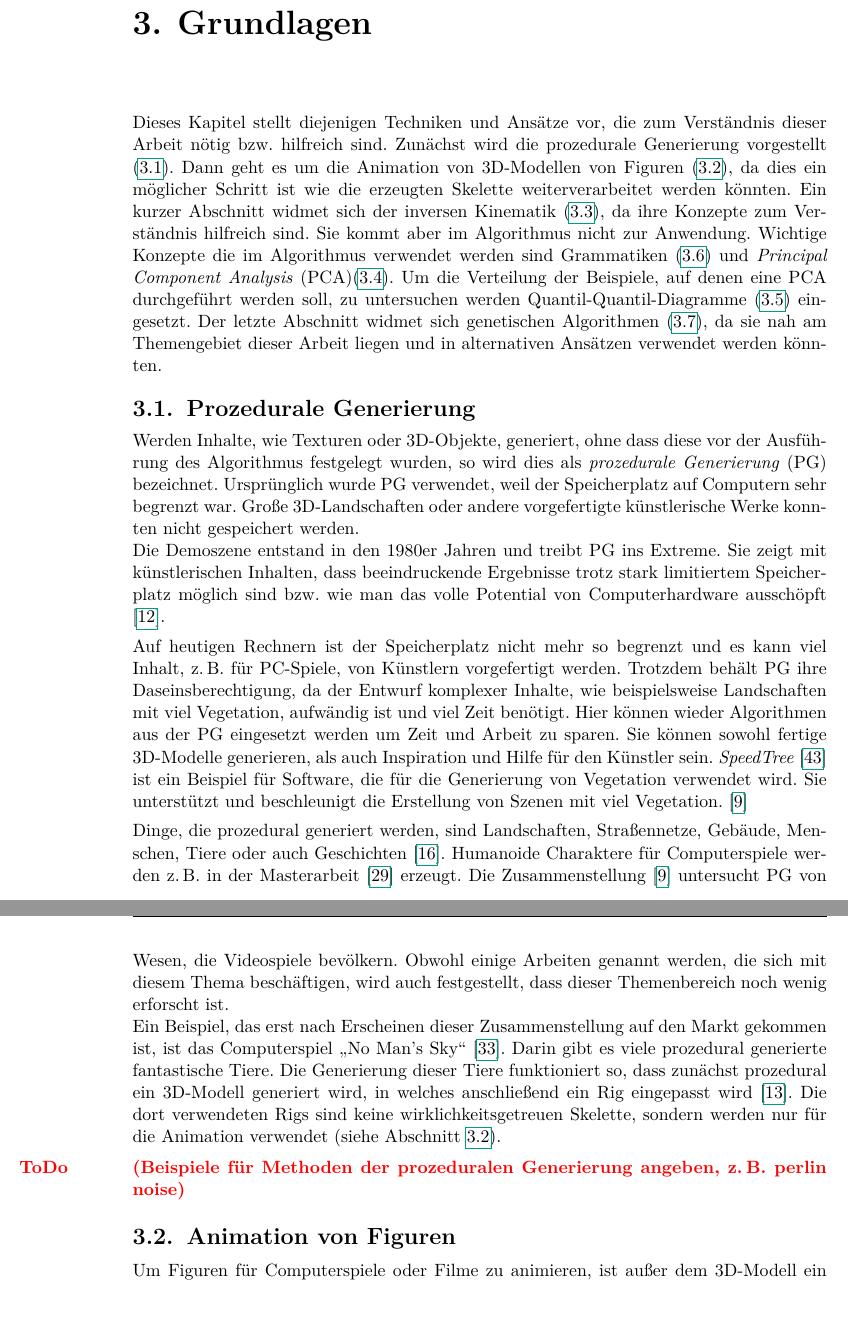
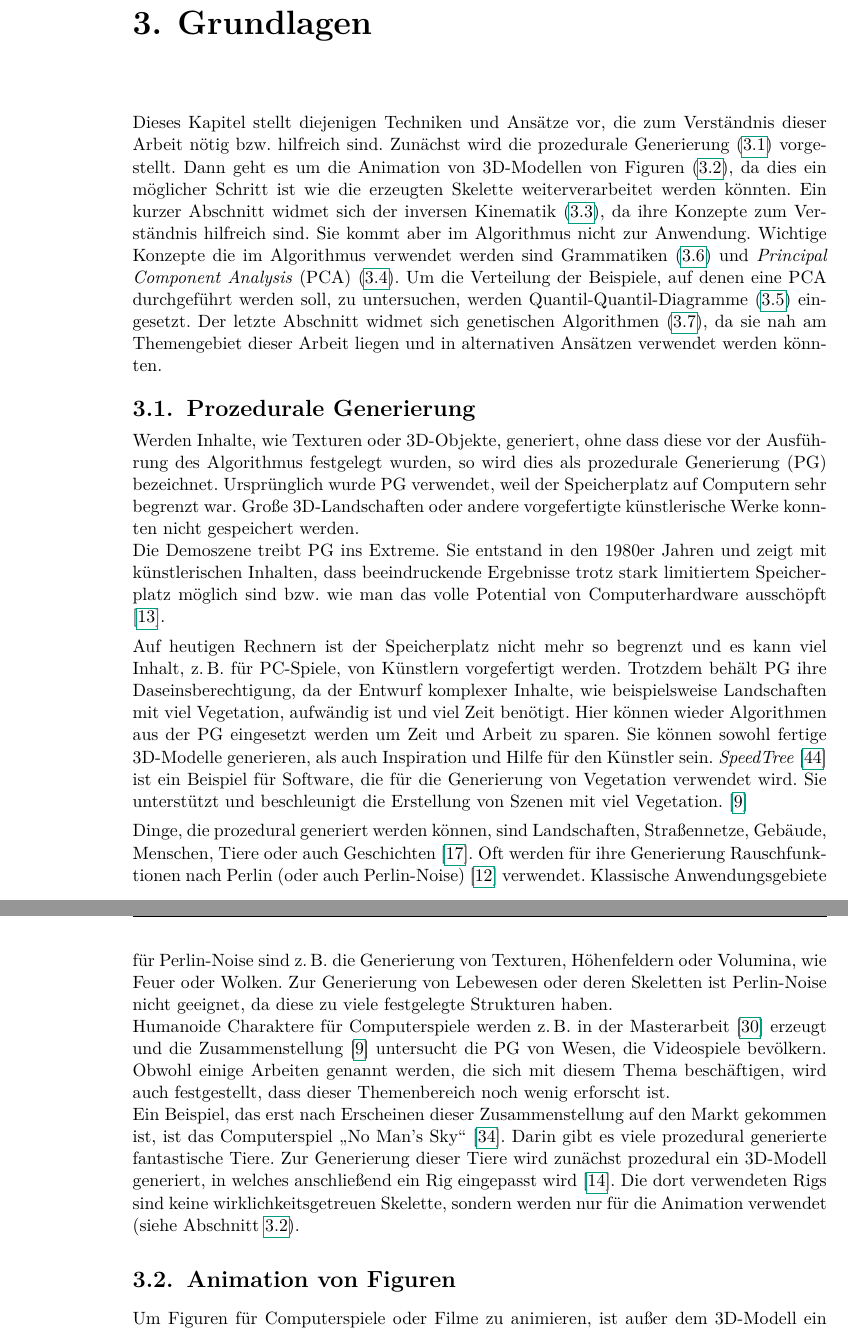
Before and after one commit to Zimmt/skeleton-generation, a LaTeX thesis (latex/thesis.tex, which reads latex/basics.tex): two parts of pages 15 and 16 of 87, joined at a grey line, cut so that both start at the same text. Compiled offline with pdfLaTeX.

Commit message:
Mention perlin noise in section on procedural generation and add some \newpages

```diff
--- a/latex/basics.tex
+++ b/latex/basics.tex
@@ -4,8 +4,8 @@
 \label{chapter:basics}
 %  Vergleich von Techniken, was gibt es alles, was wurde am Ende verwendet und warum
 
-Dieses Kapitel stellt diejenigen Techniken und Ansätze vor, die zum Verständnis dieser Arbeit nötig \bzw hilfreich sind. Zunächst wird die prozedurale Generierung vorgestellt (\ref{procedural_generation}). Dann geht es um die Animation von 3D-Modellen von Figuren (\ref{character_animation}), da dies ein möglicher Schritt ist wie die erzeugten Skelette weiterverarbeitet werden könnten.
-Ein kurzer Abschnitt widmet sich der inversen Kinematik (\ref{IK}), da ihre Konzepte zum Verständnis hilfreich sind. Sie kommt aber im Algorithmus nicht zur Anwendung. Wichtige Konzepte die im Algorithmus verwendet werden sind Grammatiken (\ref{grammars}) und \emph{Principal Component Analysis} (PCA)(\ref{PCA}). Um die Verteilung der Beispiele, auf denen eine PCA durchgeführt werden soll, zu untersuchen werden Quantil-Quantil-Diagramme (\ref{qqdiagrams}) eingesetzt.
+Dieses Kapitel stellt diejenigen Techniken und Ansätze vor, die zum Verständnis dieser Arbeit nötig \bzw hilfreich sind. Zunächst wird die prozedurale Generierung (\ref{procedural_generation}) vorgestellt. Dann geht es um die Animation von 3D-Modellen von Figuren (\ref{character_animation}), da dies ein möglicher Schritt ist wie die erzeugten Skelette weiterverarbeitet werden könnten.
+Ein kurzer Abschnitt widmet sich der inversen Kinematik (\ref{IK}), da ihre Konzepte zum Verständnis hilfreich sind. Sie kommt aber im Algorithmus nicht zur Anwendung. Wichtige Konzepte die im Algorithmus verwendet werden sind Grammatiken (\ref{grammars}) und \emph{Principal Component Analysis} (PCA) (\ref{PCA}). Um die Verteilung der Beispiele, auf denen eine PCA durchgeführt werden soll, zu untersuchen, werden Quantil-Quantil-Diagramme (\ref{qqdiagrams}) eingesetzt.
 Der letzte Abschnitt widmet sich genetischen Algorithmen (\ref{genetic_algorithms}), da sie nah am Themengebiet dieser Arbeit liegen und in alternativen Ansätzen verwendet werden könnten.
 
 
@@ -13,17 +13,17 @@ Der letzte Abschnitt widmet sich genetischen Algorithmen (\ref{genetic_algorithm
 \section{Prozedurale Generierung}
 \label{procedural_generation}
 
-Werden Inhalte, wie Texturen oder 3D-Objekte, generiert, ohne dass diese vor der Ausführung des Algorithmus festgelegt wurden, so wird dies als \emph{prozedurale Generierung} (PG) bezeichnet.
+Werden Inhalte, wie Texturen oder 3D-Objekte, generiert, ohne dass diese vor der Ausführung des Algorithmus festgelegt wurden, so wird dies als prozedurale Generierung (PG) bezeichnet.
 Ursprünglich wurde PG verwendet, weil der Speicherplatz auf Computern sehr begrenzt war. Große 3D-Landschaften oder andere vorgefertigte künstlerische Werke konnten nicht gespeichert werden.\\
-Die Demoszene entstand in den 1980er Jahren und treibt PG ins Extreme. Sie zeigt mit künstlerischen Inhalten, dass beeindruckende Ergebnisse trotz stark limitiertem Speicherplatz möglich sind \bzw wie man das volle Potential von Computerhardware ausschöpft  \cite{DemoScene}.
+Die Demoszene treibt PG ins Extreme. Sie entstand in den 1980er Jahren und zeigt mit künstlerischen Inhalten, dass beeindruckende Ergebnisse trotz stark limitiertem Speicherplatz möglich sind \bzw wie man das volle Potential von Computerhardware ausschöpft \cite{DemoScene}.
 
 Auf heutigen Rechnern ist der Speicherplatz nicht mehr so begrenzt und es kann viel Inhalt, \zb für PC-Spiele, von Künstlern vorgefertigt werden. Trotzdem behält PG ihre Daseinsberechtigung, da der Entwurf komplexer Inhalte, wie beispielsweise Landschaften mit viel Vegetation, aufwändig ist und viel Zeit benötigt. Hier können wieder Algorithmen aus der PG eingesetzt werden um Zeit und Arbeit zu sparen. Sie können sowohl fertige 3D-Modelle generieren, als auch Inspiration und Hilfe für den Künstler sein. \emph{SpeedTree} \cite{SpeedTree} ist ein Beispiel für Software, die für die Generierung von Vegetation verwendet wird. Sie unterstützt und beschleunigt die Erstellung von Szenen mit viel Vegetation. \cite{PCGSurvey_videoGames}
 
-Dinge, die prozedural generiert werden, sind Landschaften, Straßennetze, Gebäude, Menschen, Tiere oder auch Geschichten \cite{PCGSurvey}. Humanoide Charaktere für Computerspiele werden \zb in der Masterarbeit \cite{ProceduralCharacterGeneration} erzeugt. Die Zusammenstellung \cite{PCGSurvey_videoGames} untersucht PG von Wesen, die Videospiele bevölkern. Obwohl einige Arbeiten genannt werden, die sich mit diesem Thema beschäftigen, wird auch festgestellt, dass dieser Themenbereich noch wenig erforscht ist. \\
-Ein Beispiel, das erst nach Erscheinen dieser Zusammenstellung auf den Markt gekommen ist, ist das Computerspiel "`No Man's Sky"' \cite{NoMansSky}. Darin gibt es viele prozedural generierte fantastische Tiere. Die Generierung dieser Tiere funktioniert so, dass zunächst prozedural ein 3D-Modell generiert wird, in welches anschließend ein Rig eingepasst wird \cite{NoMansSkyDevelopment}.
+Dinge, die prozedural generiert werden können, sind Landschaften, Straßennetze, Gebäude, Menschen, Tiere oder auch Geschichten \cite{PCGSurvey}.
+Oft werden für ihre Generierung Rauschfunktionen nach Perlin (oder auch Perlin-Noise) \cite{perlinNoise} verwendet. Klassische Anwendungsgebiete für Perlin-Noise sind \zb die Generierung von Texturen, Höhenfeldern oder Volumina, wie Feuer oder Wolken. Zur Generierung von Lebewesen oder deren Skeletten ist Perlin-Noise nicht geeignet, da diese zu viele festgelegte Strukturen haben.\\
+Humanoide Charaktere für Computerspiele werden \zb in der Masterarbeit \cite{ProceduralCharacterGeneration} erzeugt und die Zusammenstellung \cite{PCGSurvey_videoGames} untersucht die PG von Wesen, die Videospiele bevölkern. Obwohl einige Arbeiten genannt werden, die sich mit diesem Thema beschäftigen, wird auch festgestellt, dass dieser Themenbereich noch wenig erforscht ist. \\
+Ein Beispiel, das erst nach Erscheinen dieser Zusammenstellung auf den Markt gekommen ist, ist das Computerspiel "`No Man's Sky"' \cite{NoMansSky}. Darin gibt es viele prozedural generierte fantastische Tiere. Zur Generierung dieser Tiere wird zunächst prozedural ein 3D-Modell generiert, in welches anschließend ein Rig eingepasst wird \cite{NoMansSkyDevelopment}.
 Die dort verwendeten Rigs sind keine wirklichkeitsgetreuen Skelette, sondern werden nur für die Animation verwendet (siehe Abschnitt \ref{character_animation}).
-
-\todo{Beispiele für Methoden der prozeduralen Generierung angeben, \zb perlin noise}
 
 
 %-------------------------------------------
```
Also changed, not shown: latex/bibliography.bib (+10 -0 lines), latex/implementation_detail.tex (+1 -0 lines), latex/pca.tex (+6 -5 lines), latex/skeleton_generation.tex (+2 -0 lines), latex/basics.tex (1 more changed lines).
